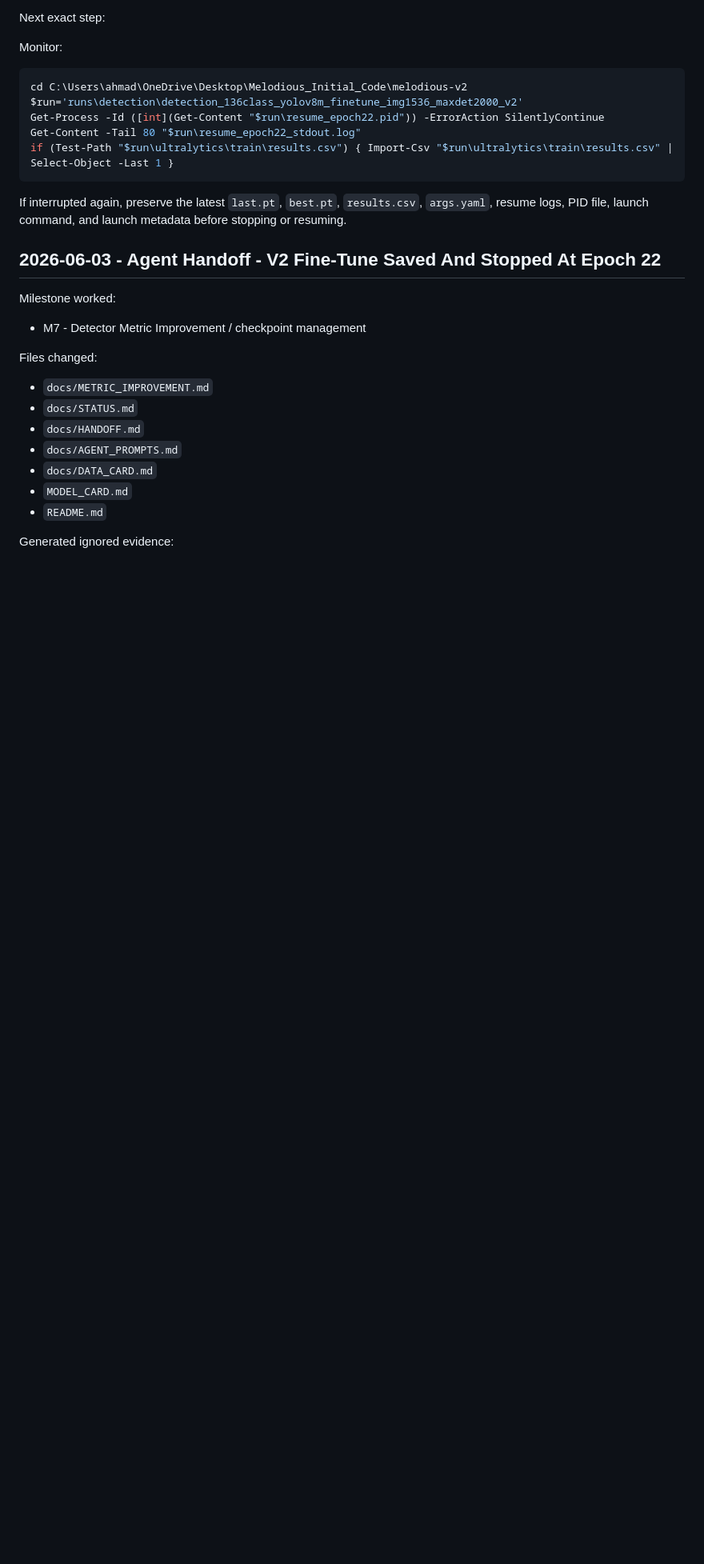
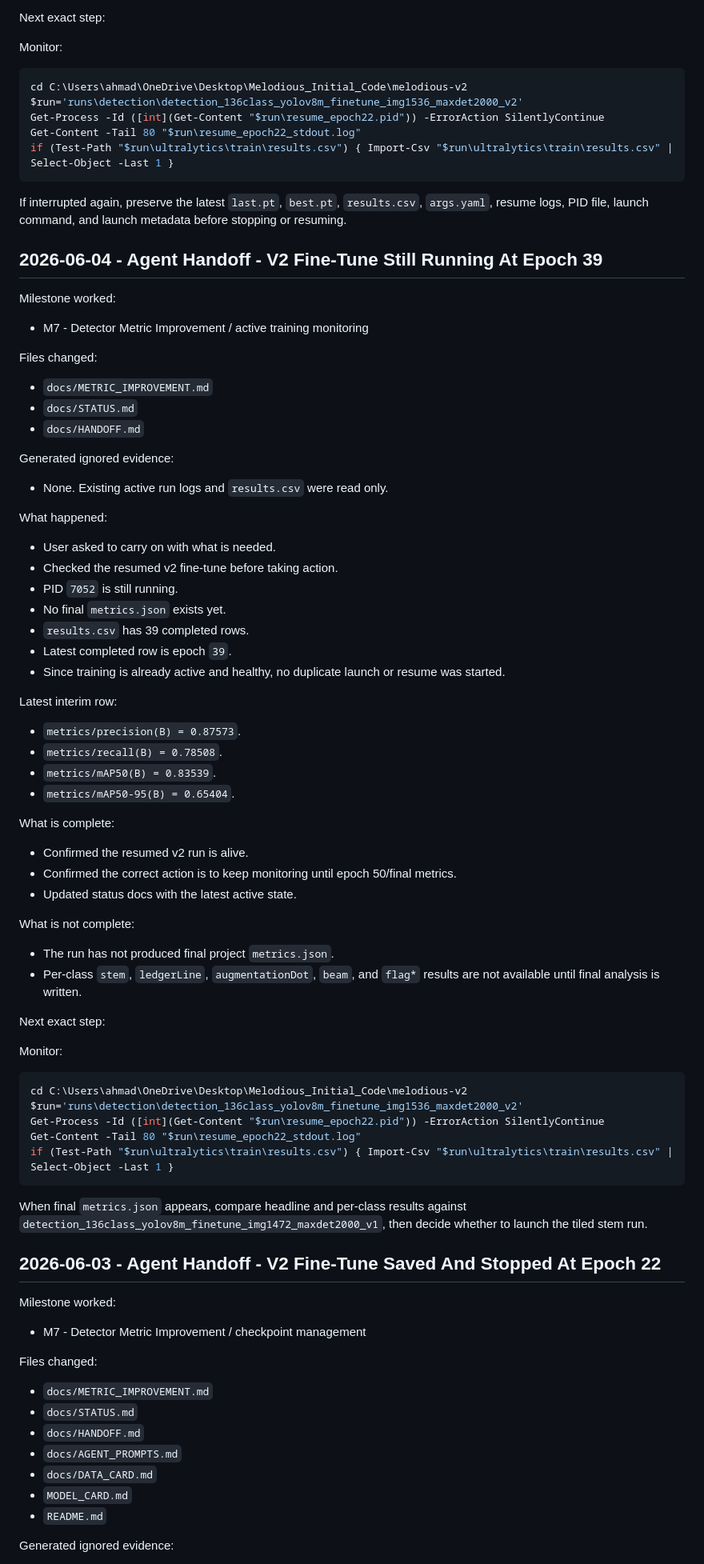
Before and after one commit to MelodiousAI/Melodious, a Markdown page: melodious-v2/docs/HANDOFF.md, the part around one of its changes. Shown at 80% size. Rendered like a GitHub page; blank space fills up the shorter version.

Commit message:
Document v2 fine tune epoch 39 status

````diff
--- a/melodious-v2/docs/HANDOFF.md
+++ b/melodious-v2/docs/HANDOFF.md
@@ -238,6 +240,64 @@ if (Test-Path "$run\ultralytics\train\results.csv") { Import-Csv "$run\ultralyti
 
 If interrupted again, preserve the latest `last.pt`, `best.pt`, `results.csv`, `args.yaml`, resume logs, PID file, launch command, and launch metadata before stopping or resuming.
 
+## 2026-06-04 - Agent Handoff - V2 Fine-Tune Still Running At Epoch 39
+
+Milestone worked:
+
+- M7 - Detector Metric Improvement / active training monitoring
+
+Files changed:
+
+- `docs/METRIC_IMPROVEMENT.md`
+- `docs/STATUS.md`
+- `docs/HANDOFF.md`
+
+Generated ignored evidence:
+
+- None. Existing active run logs and `results.csv` were read only.
+
+What happened:
+
+- User asked to carry on with what is needed.
+- Checked the resumed v2 fine-tune before taking action.
+- PID `7052` is still running.
+- No final `metrics.json` exists yet.
+- `results.csv` has 39 completed rows.
+- Latest completed row is epoch `39`.
+- Since training is already active and healthy, no duplicate launch or resume was started.
+
+Latest interim row:
+
+- `metrics/precision(B) = 0.87573`.
+- `metrics/recall(B) = 0.78508`.
+- `metrics/mAP50(B) = 0.83539`.
+- `metrics/mAP50-95(B) = 0.65404`.
+
+What is complete:
+
+- Confirmed the resumed v2 run is alive.
+- Confirmed the correct action is to keep monitoring until epoch 50/final metrics.
+- Updated status docs with the latest active state.
+
+What is not complete:
+
+- The run has not produced final project `metrics.json`.
+- Per-class `stem`, `ledgerLine`, `augmentationDot`, `beam`, and `flag*` results are not available until final analysis is written.
+
+Next exact step:
+
+Monitor:
+
+```powershell
+cd C:\Users\ahmad\OneDrive\Desktop\Melodious_Initial_Code\melodious-v2
+$run='runs\detection\detection_136class_yolov8m_finetune_img1536_maxdet2000_v2'
+Get-Process -Id ([int](Get-Content "$run\resume_epoch22.pid")) -ErrorAction SilentlyContinue
+Get-Content -Tail 80 "$run\resume_epoch22_stdout.log"
+if (Test-Path "$run\ultralytics\train\results.csv") { Import-Csv "$run\ultralytics\train\results.csv" | Select-Object -Last 1 }
+```
+
+When final `metrics.json` appears, compare headline and per-class results against `detection_136class_yolov8m_finetune_img1472_maxdet2000_v1`, then decide whether to launch the tiled stem run.
+
 ## 2026-06-03 - Agent Handoff - V2 Fine-Tune Saved And Stopped At Epoch 22
 
 Milestone worked:
````
Also changed, not shown: other parts of melodious-v2/docs/HANDOFF.md (+3 -1 lines), melodious-v2/docs/METRIC_IMPROVEMENT.md (+2 -0 lines), melodious-v2/docs/STATUS.md (+4 -1 lines).
